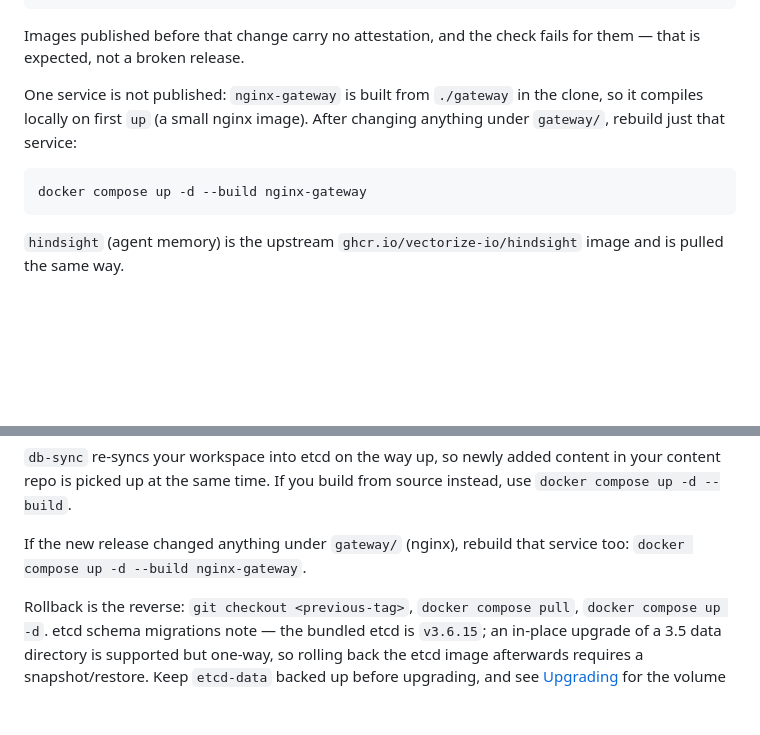
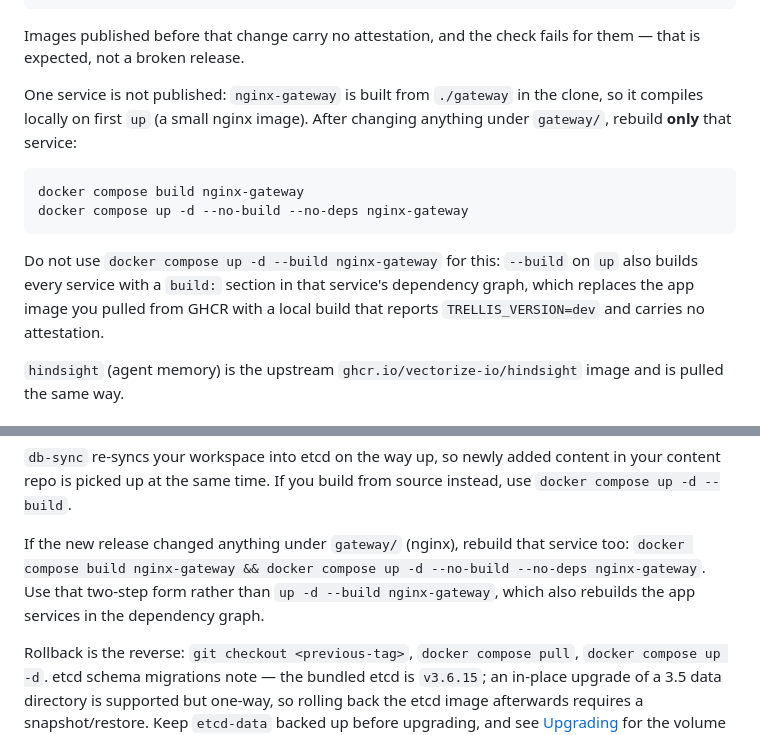
Before and after one commit to laraibkazi92/trellis-agent-platform, a Markdown page: docs/deploy.md, 2 parts joined by grey strips. GitHub-like rendering; blank space fills up the shorter version.

````diff
--- a/docs/deploy.md
+++ b/docs/deploy.md
@@ -62,11 +62,14 @@ gh attestation verify oci://ghcr.io/laraibkazi92/trellis-agent-platform:v0.4.0 \
 
 Images published before that change carry no attestation, and the check fails for them — that is expected, not a broken release.
 
-One service is not published: `nginx-gateway` is built from `./gateway` in the clone, so it compiles locally on first `up` (a small nginx image). After changing anything under `gateway/`, rebuild just that service:
+One service is not published: `nginx-gateway` is built from `./gateway` in the clone, so it compiles locally on first `up` (a small nginx image). After changing anything under `gateway/`, rebuild **only** that service:
 
 ```bash
-docker compose up -d --build nginx-gateway
+docker compose build nginx-gateway
+docker compose up -d --no-build --no-deps nginx-gateway
 ```
+
+Do not use `docker compose up -d --build nginx-gateway` for this: `--build` on `up` also builds every service with a `build:` section in that service's dependency graph, which replaces the app image you pulled from GHCR with a local build that reports `TRELLIS_VERSION=dev` and carries no attestation.
 
 `hindsight` (agent memory) is the upstream `ghcr.io/vectorize-io/hindsight` image and is pulled the same way.
 
@@ -268,7 +271,7 @@ docker compose up -d
 
 `db-sync` re-syncs your workspace into etcd on the way up, so newly added content in your content repo is picked up at the same time. If you build from source instead, use `docker compose up -d --build`.
 
-If the new release changed anything under `gateway/` (nginx), rebuild that service too: `docker compose up -d --build nginx-gateway`.
+If the new release changed anything under `gateway/` (nginx), rebuild that service too: `docker compose build nginx-gateway && docker compose up -d --no-build --no-deps nginx-gateway`. Use that two-step form rather than `up -d --build nginx-gateway`, which also rebuilds the app services in the dependency graph.
 
 Rollback is the reverse: `git checkout <previous-tag>`, `docker compose pull`, `docker compose up -d`. etcd schema migrations note — the bundled etcd is `v3.6.15`; an in-place upgrade of a 3.5 data directory is supported but one-way, so rolling back the etcd image afterwards requires a snapshot/restore. Keep `etcd-data` backed up before upgrading, and see [Upgrading](upgrading.md) for the volume and data caveats referenced from `docker-compose.yml`.
 
````
Also changed, not shown: docs/proxy-tls.md (+1 -1 lines), docs/upgrading.md (+12 -4 lines).
